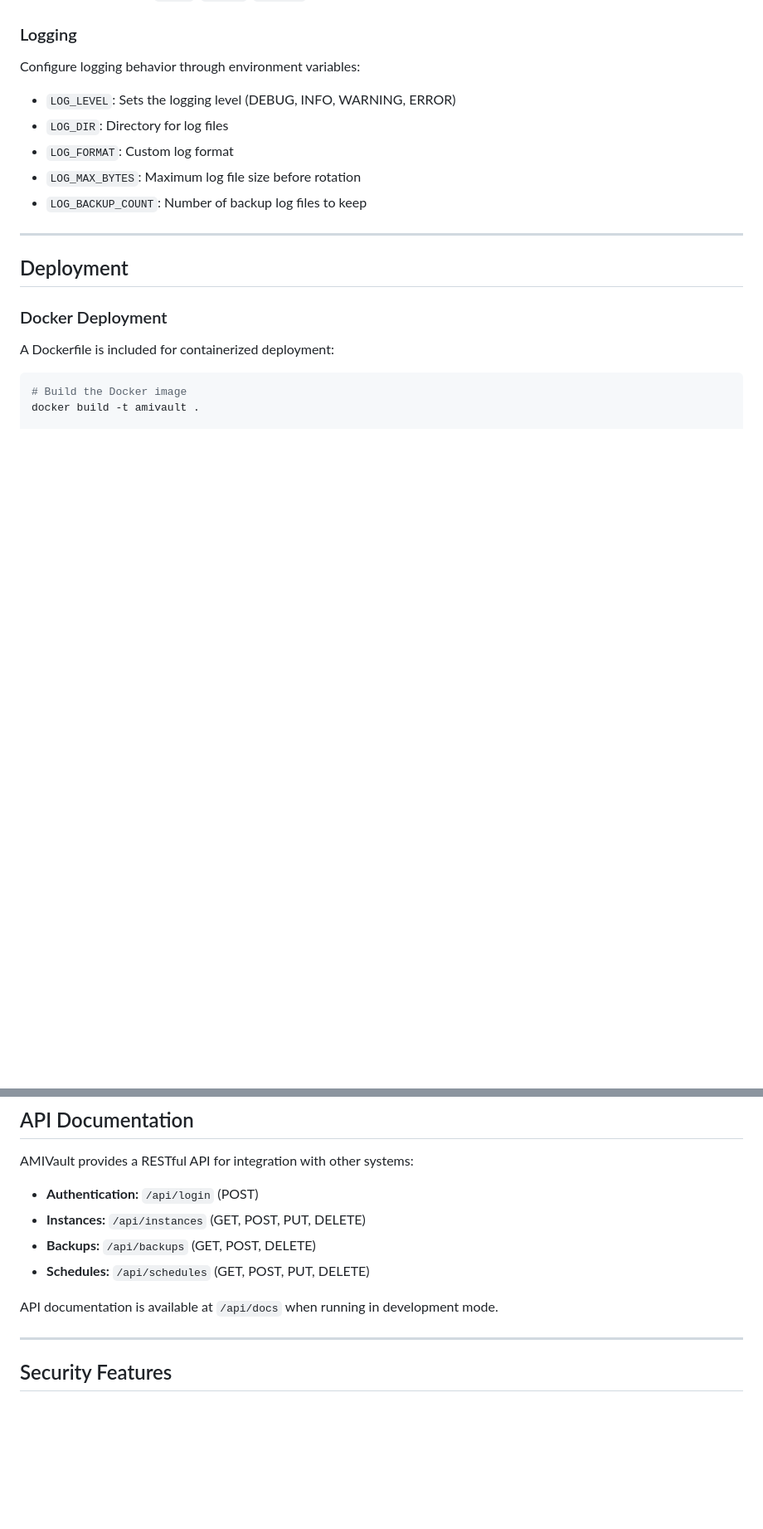
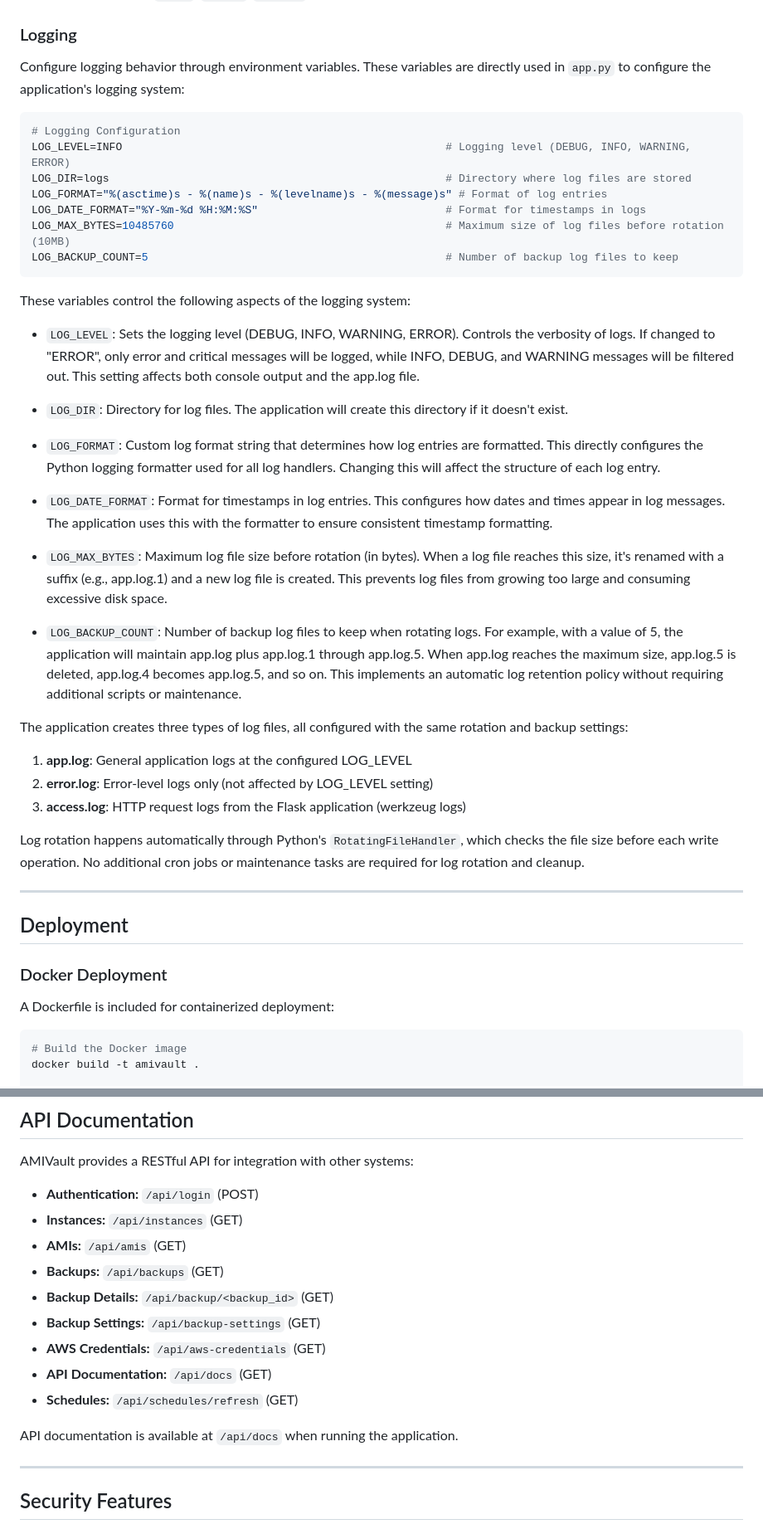
Before and after one commit to s3csys/amivault, a Markdown page: README.md, 2 parts joined by grey strips. Shown: that part at 83% size. Drawn GitHub-style; blank space fills up the shorter version.

````diff
--- a/README.md
+++ b/README.md
@@ -208,13 +225,39 @@ Supports both cron expressions and interval notation:
 
 ### Logging
 
-Configure logging behavior through environment variables:
+Configure logging behavior through environment variables. These variables are directly used in `app.py` to configure the application's logging system:
 
-- `LOG_LEVEL`: Sets the logging level (DEBUG, INFO, WARNING, ERROR)
-- `LOG_DIR`: Directory for log files
-- `LOG_FORMAT`: Custom log format
-- `LOG_MAX_BYTES`: Maximum log file size before rotation
-- `LOG_BACKUP_COUNT`: Number of backup log files to keep
+```bash
+# Logging Configuration
+LOG_LEVEL=INFO                                                  # Logging level (DEBUG, INFO, WARNING, ERROR)
+LOG_DIR=logs                                                    # Directory where log files are stored
+LOG_FORMAT="%(asctime)s - %(name)s - %(levelname)s - %(message)s" # Format of log entries
+LOG_DATE_FORMAT="%Y-%m-%d %H:%M:%S"                             # Format for timestamps in logs
+LOG_MAX_BYTES=10485760                                          # Maximum size of log files before rotation (10MB)
+LOG_BACKUP_COUNT=5                                              # Number of backup log files to keep
+```
+
+These variables control the following aspects of the logging system:
+
+- `LOG_LEVEL`: Sets the logging level (DEBUG, INFO, WARNING, ERROR). Controls the verbosity of logs. If changed to "ERROR", only error and critical messages will be logged, while INFO, DEBUG, and WARNING messages will be filtered out. This setting affects both console output and the app.log file.
+
+- `LOG_DIR`: Directory for log files. The application will create this directory if it doesn't exist.
+
+- `LOG_FORMAT`: Custom log format string that determines how log entries are formatted. This directly configures the Python logging formatter used for all log handlers. Changing this will affect the structure of each log entry.
+
+- `LOG_DATE_FORMAT`: Format for timestamps in log entries. This configures how dates and times appear in log messages. The application uses this with the formatter to ensure consistent timestamp formatting.
+
+- `LOG_MAX_BYTES`: Maximum log file size before rotation (in bytes). When a log file reaches this size, it's renamed with a suffix (e.g., app.log.1) and a new log file is created. This prevents log files from growing too large and consuming excessive disk space.
+
+- `LOG_BACKUP_COUNT`: Number of backup log files to keep when rotating logs. For example, with a value of 5, the application will maintain app.log plus app.log.1 through app.log.5. When app.log reaches the maximum size, app.log.5 is deleted, app.log.4 becomes app.log.5, and so on. This implements an automatic log retention policy without requiring additional scripts or maintenance.
+
+The application creates three types of log files, all configured with the same rotation and backup settings:
+
+1. **app.log**: General application logs at the configured LOG_LEVEL
+2. **error.log**: Error-level logs only (not affected by LOG_LEVEL setting)
+3. **access.log**: HTTP request logs from the Flask application (werkzeug logs)
+
+Log rotation happens automatically through Python's `RotatingFileHandler`, which checks the file size before each write operation. No additional cron jobs or maintenance tasks are required for log rotation and cleanup.
 
 ---
 
@@ -279,11 +322,16 @@ The test suite covers:
 AMIVault provides a RESTful API for integration with other systems:
 
 - **Authentication:** `/api/login` (POST)
-- **Instances:** `/api/instances` (GET, POST, PUT, DELETE)
-- **Backups:** `/api/backups` (GET, POST, DELETE)
-- **Schedules:** `/api/schedules` (GET, POST, PUT, DELETE)
+- **Instances:** `/api/instances` (GET)
+- **AMIs:** `/api/amis` (GET)
+- **Backups:** `/api/backups` (GET)
+- **Backup Details:** `/api/backup/<backup_id>` (GET)
+- **Backup Settings:** `/api/backup-settings` (GET)
+- **AWS Credentials:** `/api/aws-credentials` (GET)
+- **API Documentation:** `/api/docs` (GET)
+- **Schedules:** `/api/schedules/refresh` (GET)
 
-API documentation is available at `/api/docs` when running in development mode.
+API documentation is available at `/api/docs` when running the application.
 
 ---
 
````
Also changed, not shown: other parts of README.md (+17 -0 lines).
